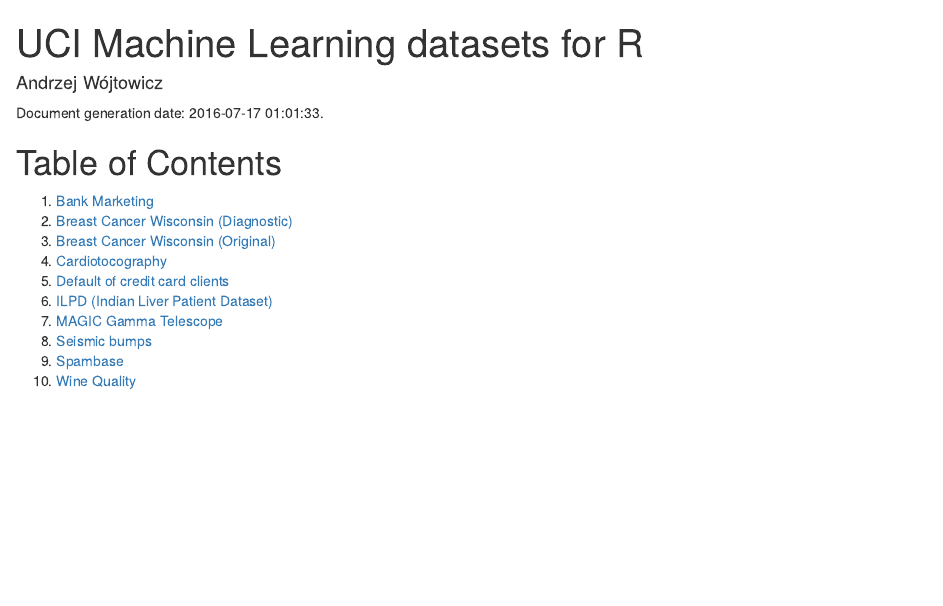
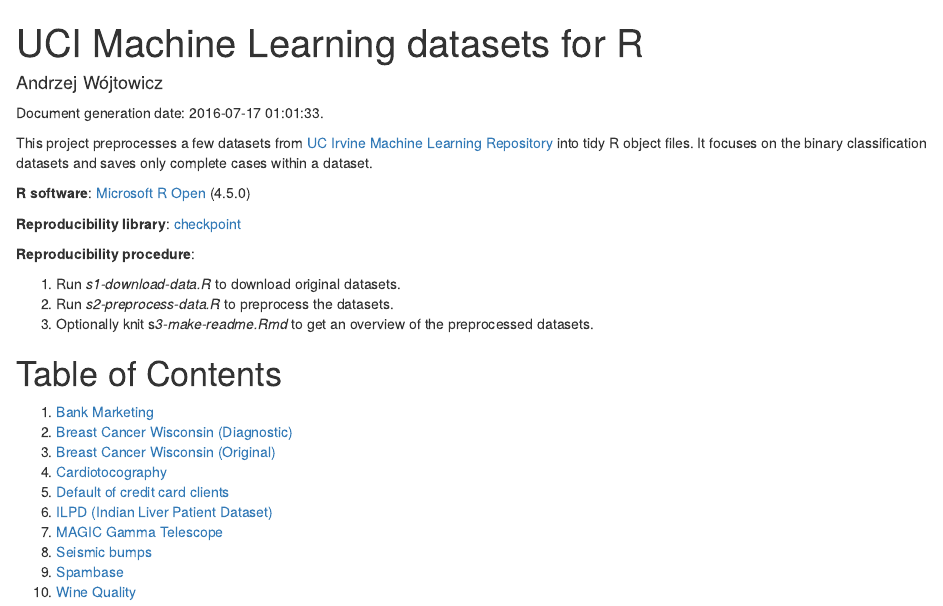
Before and after one commit to andre-wojtowicz/uci-ml-to-r, an R Markdown document (s3-make-readme.Rmd): the page in a window 1100 px wide, from its top. Rendered offline with R 4.5, knitr and Pandoc, with nearby package versions; some code elsewhere in the file could not run offline.

Commit message:
updated readme

````diff
--- a/s3-make-readme.Rmd
+++ b/s3-make-readme.Rmd
@@ -12,6 +12,21 @@
 ```
 
 Document generation date: `r Sys.time()`.
+
+This project preprocesses a few datasets from [UC Irvine Machine Learning
+Repository](https://archive.ics.uci.edu/ml/) into tidy R object files.
+It focuses on the binary classification datasets and saves only complete cases
+within a dataset.
+
+**R software**: [Microsoft R Open](https://mran.microsoft.com/open/) (`r paste0(R.version$major, ".", R.version$minor)`)
+
+**Reproducibility library**: [checkpoint](https://github.com/RevolutionAnalytics/checkpoint)
+
+**Reproducibility procedure**:
+
+ 1. Run *s1-download-data.R* to download original datasets.
+ 2. Run *s2-preprocess-data.R* to preprocess the datasets.
+ 3. Optionally knit s*3-make-readme.Rmd* to get an overview of the preprocessed datasets.
 
 ```{r show-datasets, results='asis'}
 
````
Also changed, not shown: README.md.
